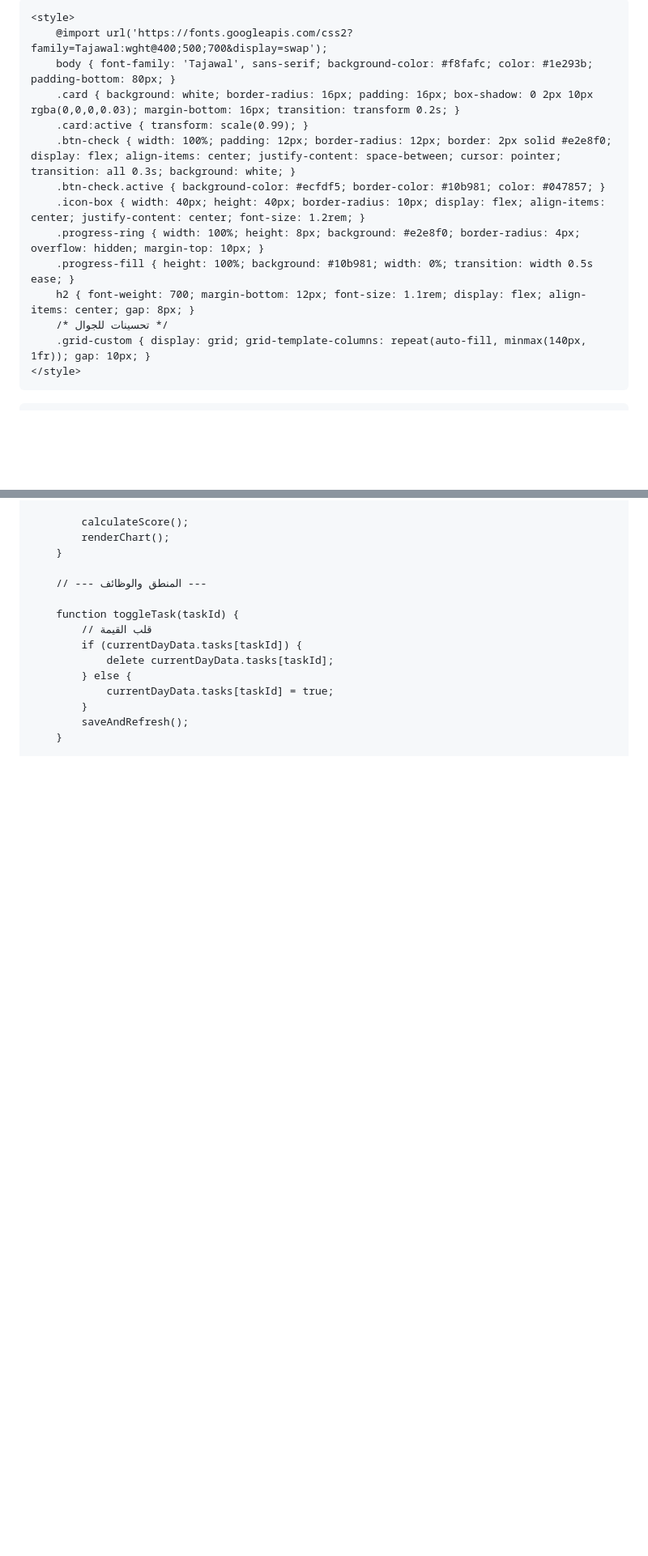
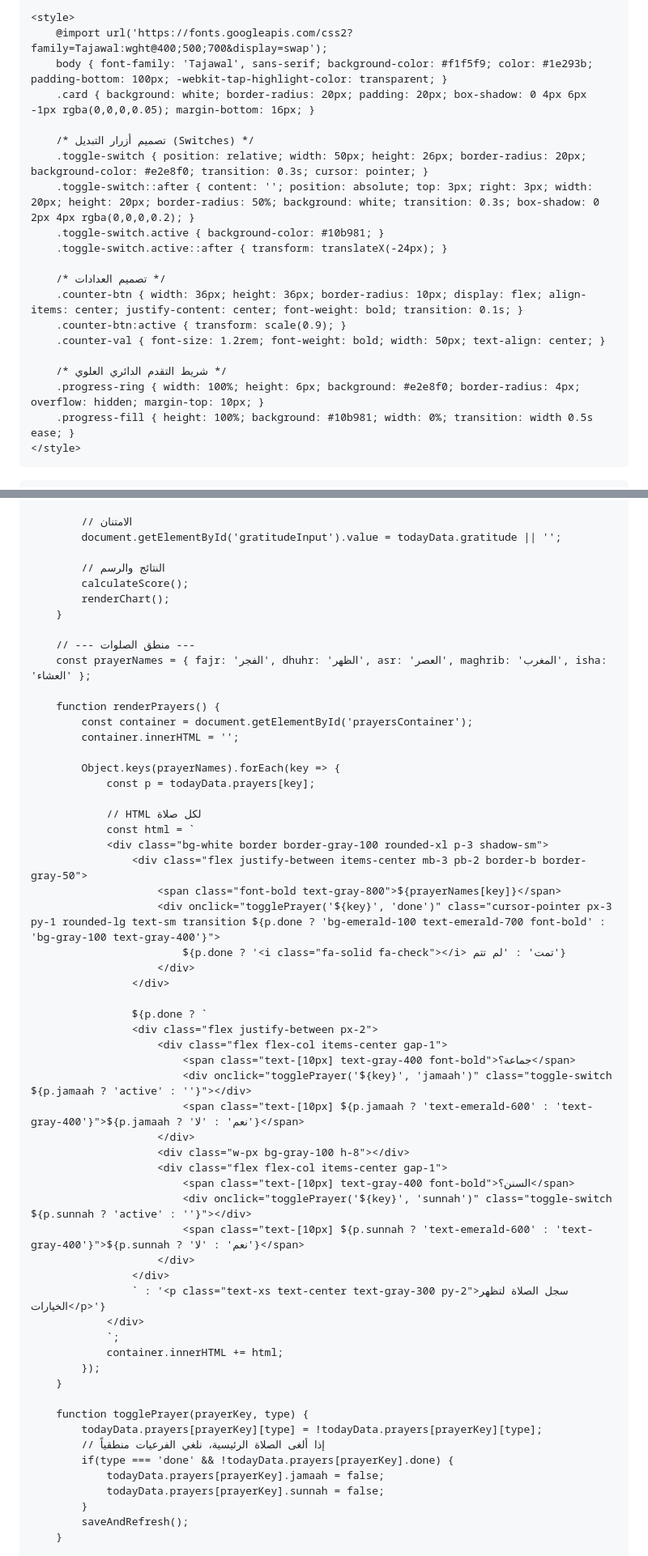
Before and after one commit to Alnaqeeb2025/daily-routine, a Markdown page: README.md, 2 parts joined by grey strips. Shown at 81% size. GitHub-like rendering; blank space fills up the shorter version.

```diff
--- a/README.md
+++ b/README.md
@@ -3,23 +3,29 @@
 <head>
     <meta charset="UTF-8">
     <meta name="viewport" content="width=device-width, initial-scale=1.0, maximum-scale=1.0, user-scalable=no">
-    <title>تطبيق همم - متابعة الروتين</title>
+    <title>تطبيق همم - النسخة المطورة</title>
     <script src="https://cdn.tailwindcss.com"></script>
     <link rel="stylesheet" href="https://cdnjs.cloudflare.com/ajax/libs/font-awesome/6.4.0/css/all.min.css">
     <script src="https://cdn.jsdelivr.net/npm/chart.js"></script>
 
     <style>
         @import url('https://fonts.googleapis.com/css2?family=Tajawal:wght@400;500;700&display=swap');
-        body { font-family: 'Tajawal', sans-serif; background-color: #f8fafc; color: #1e293b; padding-bottom: 80px; }
-        .card { background: white; border-radius: 16px; padding: 16px; box-shadow: 0 2px 10px rgba(0,0,0,0.03); margin-bottom: 16px; transition: transform 0.2s; }
-        .card:active { transform: scale(0.99); }
-        .btn-check { width: 100%; padding: 12px; border-radius: 12px; border: 2px solid #e2e8f0; display: flex; align-items: center; justify-content: space-between; cursor: pointer; transition: all 0.3s; background: white; }
-        .btn-check.active { background-color: #ecfdf5; border-color: #10b981; color: #047857; }
-        .icon-box { width: 40px; height: 40px; border-radius: 10px; display: flex; align-items: center; justify-content: center; font-size: 1.2rem; }
-        .progress-ring { width: 100%; height: 8px; background: #e2e8f0; border-radius: 4px; overflow: hidden; margin-top: 10px; }
+        body { font-family: 'Tajawal', sans-serif; background-color: #f1f5f9; color: #1e293b; padding-bottom: 100px; -webkit-tap-highlight-color: transparent; }
+        .card { background: white; border-radius: 20px; padding: 20px; box-shadow: 0 4px 6px -1px rgba(0,0,0,0.05); margin-bottom: 16px; }
+
+        /* تصميم أزرار التبديل (Switches) */
+        .toggle-switch { position: relative; width: 50px; height: 26px; border-radius: 20px; background-color: #e2e8f0; transition: 0.3s; cursor: pointer; }
+        .toggle-switch::after { content: ''; position: absolute; top: 3px; right: 3px; width: 20px; height: 20px; border-radius: 50%; background: white; transition: 0.3s; box-shadow: 0 2px 4px rgba(0,0,0,0.2); }
+        .toggle-switch.active { background-color: #10b981; }
+        .toggle-switch.active::after { transform: translateX(-24px); }
+
+        /* تصميم العدادات */
+        .counter-btn { width: 36px; height: 36px; border-radius: 10px; display: flex; align-items: center; justify-content: center; font-weight: bold; transition: 0.1s; }
+        .counter-btn:active { transform: scale(0.9); }
+        .counter-val { font-size: 1.2rem; font-weight: bold; width: 50px; text-align: center; }
+
+        /* شريط التقدم الدائري العلوي */
+        .progress-ring { width: 100%; height: 6px; background: #e2e8f0; border-radius: 4px; overflow: hidden; margin-top: 10px; }
         .progress-fill { height: 100%; background: #10b981; width: 0%; transition: width 0.5s ease; }
-        h2 { font-weight: 700; margin-bottom: 12px; font-size: 1.1rem; display: flex; align-items: center; gap: 8px; }
-        /* تحسينات للجوال */
-        .grid-custom { display: grid; grid-template-columns: repeat(auto-fill, minmax(140px, 1fr)); gap: 10px; }
     </style>
 </head>
@@ -229,16 +247,59 @@
 
+            // الامتنان
+            document.getElementById('gratitudeInput').value = todayData.gratitude || '';
+
+            // النتائج والرسم
             calculateScore();
             renderChart();
         }
 
-        // --- المنطق والوظائف ---
+        // --- منطق الصلوات ---
+        const prayerNames = { fajr: 'الفجر', dhuhr: 'الظهر', asr: 'العصر', maghrib: 'المغرب', isha: 'العشاء' };
 
-        function toggleTask(taskId) {
-            // قلب القيمة
-            if (currentDayData.tasks[taskId]) {
-                delete currentDayData.tasks[taskId];
-            } else {
-                currentDayData.tasks[taskId] = true;
+        function renderPrayers() {
+            const container = document.getElementById('prayersContainer');
+            container.innerHTML = '';
+
+            Object.keys(prayerNames).forEach(key => {
+                const p = todayData.prayers[key];
+
+                // HTML لكل صلاة
+                const html = `
+                <div class="bg-white border border-gray-100 rounded-xl p-3 shadow-sm">
+                    <div class="flex justify-between items-center mb-3 pb-2 border-b border-gray-50">
+                        <span class="font-bold text-gray-800">${prayerNames[key]}</span>
+                        <div onclick="togglePrayer('${key}', 'done')" class="cursor-pointer px-3 py-1 rounded-lg text-sm transition ${p.done ? 'bg-emerald-100 text-emerald-700 font-bold' : 'bg-gray-100 text-gray-400'}">
+                            ${p.done ? '<i class="fa-solid fa-check"></i> تمت' : 'لم تتم'}
+                        </div>
+                    </div>
+
+                    ${p.done ? `
+                    <div class="flex justify-between px-2">
+                        <div class="flex flex-col items-center gap-1">
+                            <span class="text-[10px] text-gray-400 font-bold">جماعة؟</span>
+                            <div onclick="togglePrayer('${key}', 'jamaah')" class="toggle-switch ${p.jamaah ? 'active' : ''}"></div>
+                            <span class="text-[10px] ${p.jamaah ? 'text-emerald-600' : 'text-gray-400'}">${p.jamaah ? 'نعم' : 'لا'}</span>
+                        </div>
+                        <div class="w-px bg-gray-100 h-8"></div>
+                        <div class="flex flex-col items-center gap-1">
+                            <span class="text-[10px] text-gray-400 font-bold">السنن؟</span>
+                            <div onclick="togglePrayer('${key}', 'sunnah')" class="toggle-switch ${p.sunnah ? 'active' : ''}"></div>
+                            <span class="text-[10px] ${p.sunnah ? 'text-emerald-600' : 'text-gray-400'}">${p.sunnah ? 'نعم' : 'لا'}</span>
+                        </div>
+                    </div>
+                    ` : '<p class="text-xs text-center text-gray-300 py-2">سجل الصلاة لتظهر الخيارات</p>'}
+                </div>
+                `;
+                container.innerHTML += html;
+            });
+        }
+
+        function togglePrayer(prayerKey, type) {
+            todayData.prayers[prayerKey][type] = !todayData.prayers[prayerKey][type];
+            // إذا ألغى الصلاة الرئيسية، نلغي الفرعيات منطقياً
+            if(type === 'done' && !todayData.prayers[prayerKey].done) {
+                todayData.prayers[prayerKey].jamaah = false;
+                todayData.prayers[prayerKey].sunnah = false;
             }
             saveAndRefresh();
         }
```
Also changed, not shown: other parts of README.md (+254 -216 lines).
